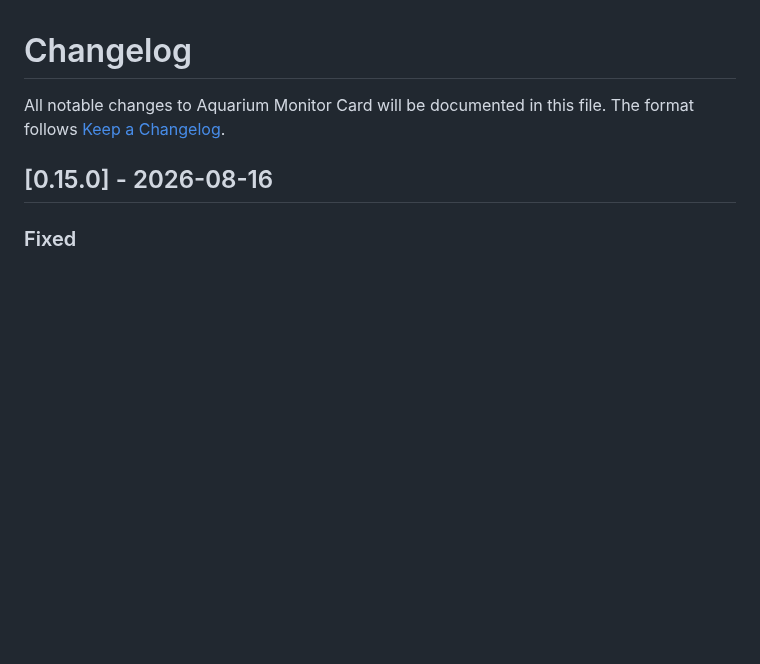
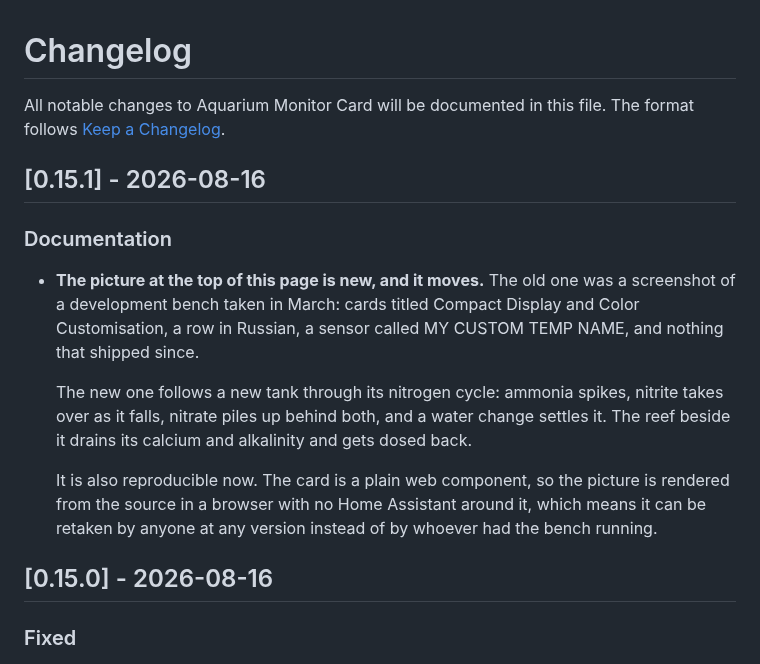
Before and after one commit to wilsto/aquarium-monitor-card, a Markdown page: CHANGELOG.md, the part around the change. GitHub-like rendering; blank space fills up the shorter version.

```diff
--- a/CHANGELOG.md
+++ b/CHANGELOG.md
@@ -2,6 +2,16 @@
 
 All notable changes to Aquarium Monitor Card will be documented in this file.
 The format follows [Keep a Changelog](https://keepachangelog.com/).
+
+## [0.15.1] - 2026-08-16
+
+### Documentation
+
+- **The picture at the top of this page is new, and it moves.** The old one was a screenshot of a development bench taken in March: cards titled Compact Display and Color Customisation, a row in Russian, a sensor called MY CUSTOM TEMP NAME, and nothing that shipped since.
+
+  The new one follows a new tank through its nitrogen cycle: ammonia spikes, nitrite takes over as it falls, nitrate piles up behind both, and a water change settles it. The reef beside it drains its calcium and alkalinity and gets dosed back.
+
+  It is also reproducible now. The card is a plain web component, so the picture is rendered from the source in a browser with no Home Assistant around it, which means it can be retaken by anyone at any version instead of by whoever had the bench running.
 
 ## [0.15.0] - 2026-08-16
 
```
Also changed, not shown: README.md (+1 -1 lines), example/hero.gif (added), 4 other files.
